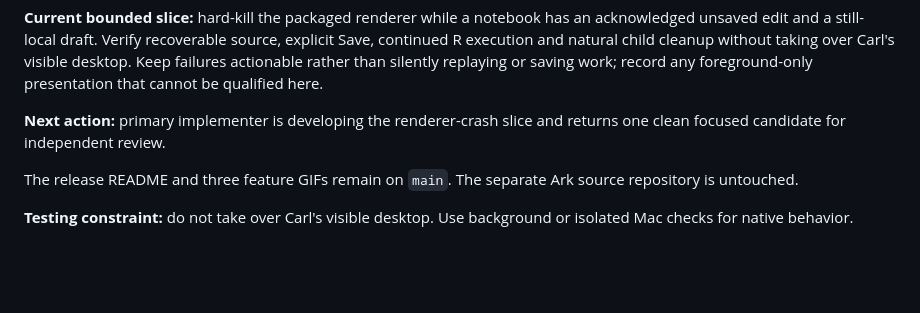
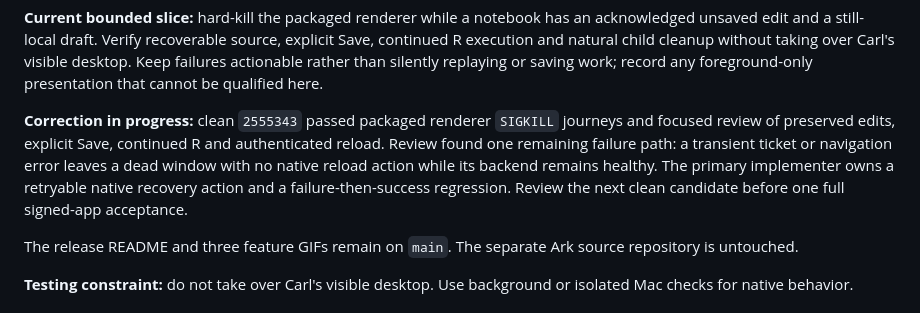
Before and after one commit to carl-stone/alder, a Markdown page: dev/WORKBOARD.md, the part around the change. GitHub-like rendering; blank space fills up the shorter version.

Commit message:
Record renderer retry correction

```diff
--- a/dev/WORKBOARD.md
+++ b/dev/WORKBOARD.md
@@ -37,8 +37,13 @@ explicit Save, continued R execution and natural child cleanup without taking ov
 Carl's visible desktop. Keep failures actionable rather than silently replaying or
 saving work; record any foreground-only presentation that cannot be qualified here.
 
-**Next action:** primary implementer is developing the renderer-crash slice and
-returns one clean focused candidate for independent review.
+**Correction in progress:** clean `2555343` passed packaged renderer `SIGKILL`
+journeys and focused review of preserved edits, explicit Save, continued R and
+authenticated reload. Review found one remaining failure path: a transient ticket
+or navigation error leaves a dead window with no native reload action while its
+backend remains healthy. The primary implementer owns a retryable native recovery
+action and a failure-then-success regression. Review the next clean candidate
+before one full signed-app acceptance.
 
 The release README and three feature GIFs remain on `main`. The separate Ark source repository
 is untouched.
```
